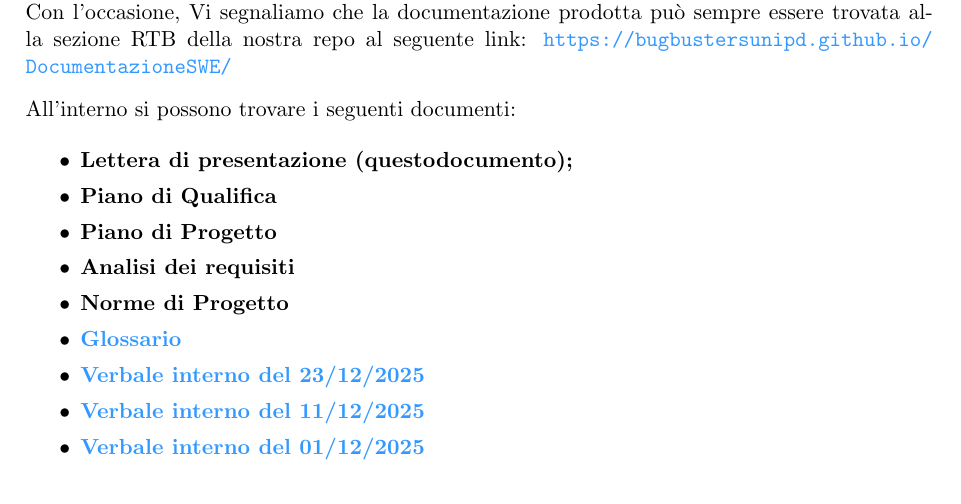
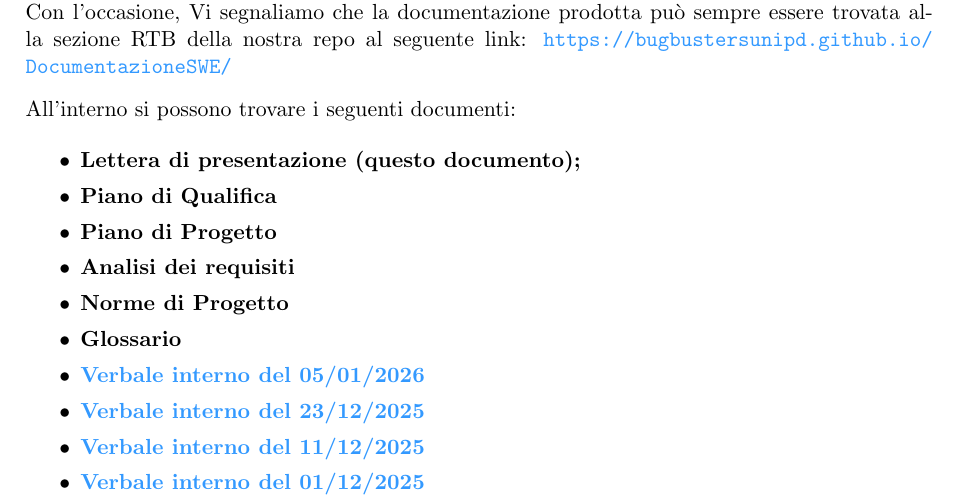
Before and after one commit to BugBustersUnipd/DocumentazioneSWE, a LaTeX letter (RTB/CANDIDATURA RTB/Candidatura RTB.tex): part of page 1 of 2, cut so that both start at the same text. Compiled offline with pdfLaTeX.

Commit message:
Aggiunto Verbale 05/01/2026
Aggiunto Verbale 05/01/2026

```diff
--- a/RTB/CANDIDATURA RTB/Candidatura RTB.tex
+++ b/RTB/CANDIDATURA RTB/Candidatura RTB.tex
@@ -94,12 +94,13 @@ Con l'occasione, Vi segnaliamo che la documentazione prodotta può sempre essere
 All'interno si possono trovare i seguenti documenti:
 
 \begin{itemize}
-    \item \textbf{Lettera di presentazione (questodocumento);}
+    \item \textbf{Lettera di presentazione (questo documento);}
     \item \textbf{Piano di Qualifica}
     \item \textbf{Piano di Progetto}
     \item \textbf{Analisi dei requisiti}
     \item \textbf{Norme di Progetto}
-    \item \href{https://bugbustersunipd.github.io/DocumentazioneSWE/RTB/GLOSSARIO/Glossario.pdf}{\textbf{Glossario}}
+    \item \textbf{Glossario}
+    \item \href{https://bugbustersunipd.github.io/DocumentazioneSWE/RTB/VERBALI/INTERNI/VI_05-01-26/VI_05-01-26.pdf}{\textbf{Verbale interno del 05/01/2026}}
     \item \href{https://bugbustersunipd.github.io/DocumentazioneSWE/RTB/VERBALI/INTERNI/VI_23-12-25/VI_23-12-25.pdf}{\textbf{Verbale interno del 23/12/2025}}
     \item \href{https://bugbustersunipd.github.io/DocumentazioneSWE/RTB/VERBALI/INTERNI/VI_11-12-25/VI_11-12-25.pdf}{\textbf{Verbale interno del 11/12/2025}}
     \item \href{https://bugbustersunipd.github.io/DocumentazioneSWE/RTB/VERBALI/INTERNI/VI_01-12-25/VI_01-12-25.pdf}{\textbf{Verbale interno del 01/12/2025}}
```
Also changed, not shown: RTB/CANDIDATURA RTB/Candidatura RTB.pdf.
